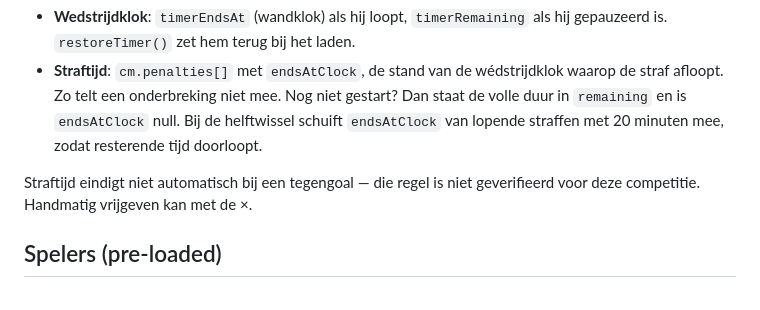
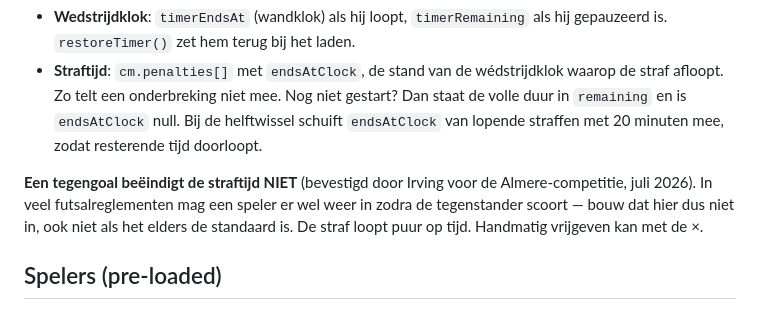
Before and after one commit to irving-daylee/joga-bonito, a Markdown page: CLAUDE.md, the part around the change. Rendered like a GitHub page.

Commit message:
Leg vast dat een tegengoal de straftijd niet beëindigt
Bevestigd door Irving voor de Almere-competitie. In veel futsalreglementen
geldt het omgekeerde, dus zonder deze notitie is de kans groot dat iemand het
alsnog inbouwt en stilletjes verkeerde straftijden krijgt.

Co-Authored-By: Claude Opus 4.6 <noreply@anthropic.com>

```diff
--- a/CLAUDE.md
+++ b/CLAUDE.md
@@ -74,7 +74,7 @@ Beide hangen aan een vast punt in plaats van aan een teller in het geheugen, zod
 - **Wedstrijdklok**: `timerEndsAt` (wandklok) als hij loopt, `timerRemaining` als hij gepauzeerd is. `restoreTimer()` zet hem terug bij het laden.
 - **Straftijd**: `cm.penalties[]` met `endsAtClock`, de stand van de wédstrijdklok waarop de straf afloopt. Zo telt een onderbreking niet mee. Nog niet gestart? Dan staat de volle duur in `remaining` en is `endsAtClock` null. Bij de helftwissel schuift `endsAtClock` van lopende straffen met 20 minuten mee, zodat resterende tijd doorloopt.
 
-Straftijd eindigt niet automatisch bij een tegengoal — die regel is niet geverifieerd voor deze competitie. Handmatig vrijgeven kan met de ×.
+**Een tegengoal beëindigt de straftijd NIET** (bevestigd door Irving voor de Almere-competitie, juli 2026). In veel futsalreglementen mag een speler er wel weer in zodra de tegenstander scoort — bouw dat hier dus niet in, ook niet als het elders de standaard is. De straf loopt puur op tijd. Handmatig vrijgeven kan met de ×.
 
 ## Spelers (pre-loaded)
 
```
